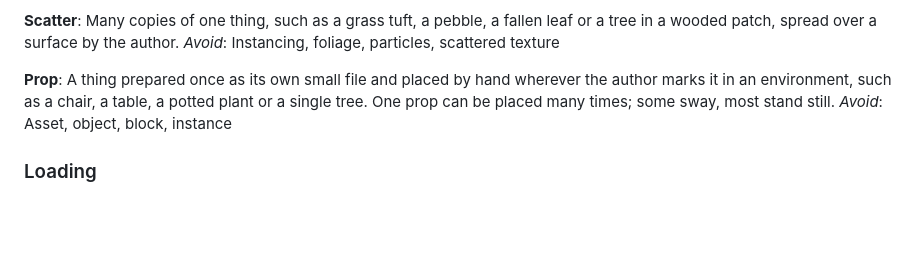
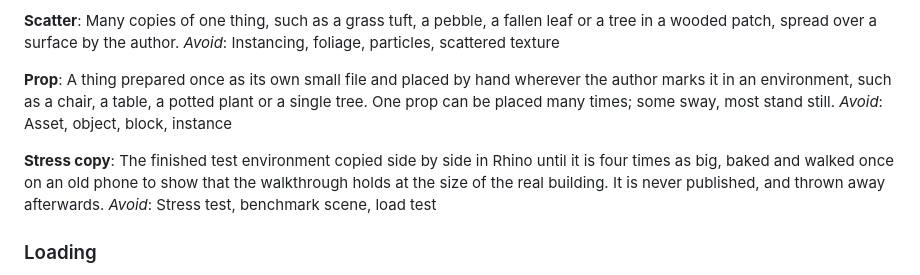
Before and after one commit to futureradius/walkthroughlab, a Markdown page: GLOSSARY.md, the part around the change. Rendered like a GitHub page; blank space fills up the shorter version.

Commit message:
Add the stress copy to the glossary
The readiness check walks a copy of the finished test environment four
times as big, served locally and never published. See #15.

Co-Authored-By: Claude Opus 5.5 <noreply@anthropic.com>

```diff
--- a/GLOSSARY.md
+++ b/GLOSSARY.md
@@ -84,6 +84,10 @@ _Avoid_: Instancing, foliage, particles, scattered texture
 A thing prepared once as its own small file and placed by hand wherever the author marks it in an environment, such as a chair, a table, a potted plant or a single tree. One prop can be placed many times; some sway, most stand still.
 _Avoid_: Asset, object, block, instance
 
+**Stress copy**:
+The finished test environment copied side by side in Rhino until it is four times as big, baked and walked once on an old phone to show that the walkthrough holds at the size of the real building. It is never published, and thrown away afterwards.
+_Avoid_: Stress test, benchmark scene, load test
+
 ### Loading
 
 **Download budget**:
```
